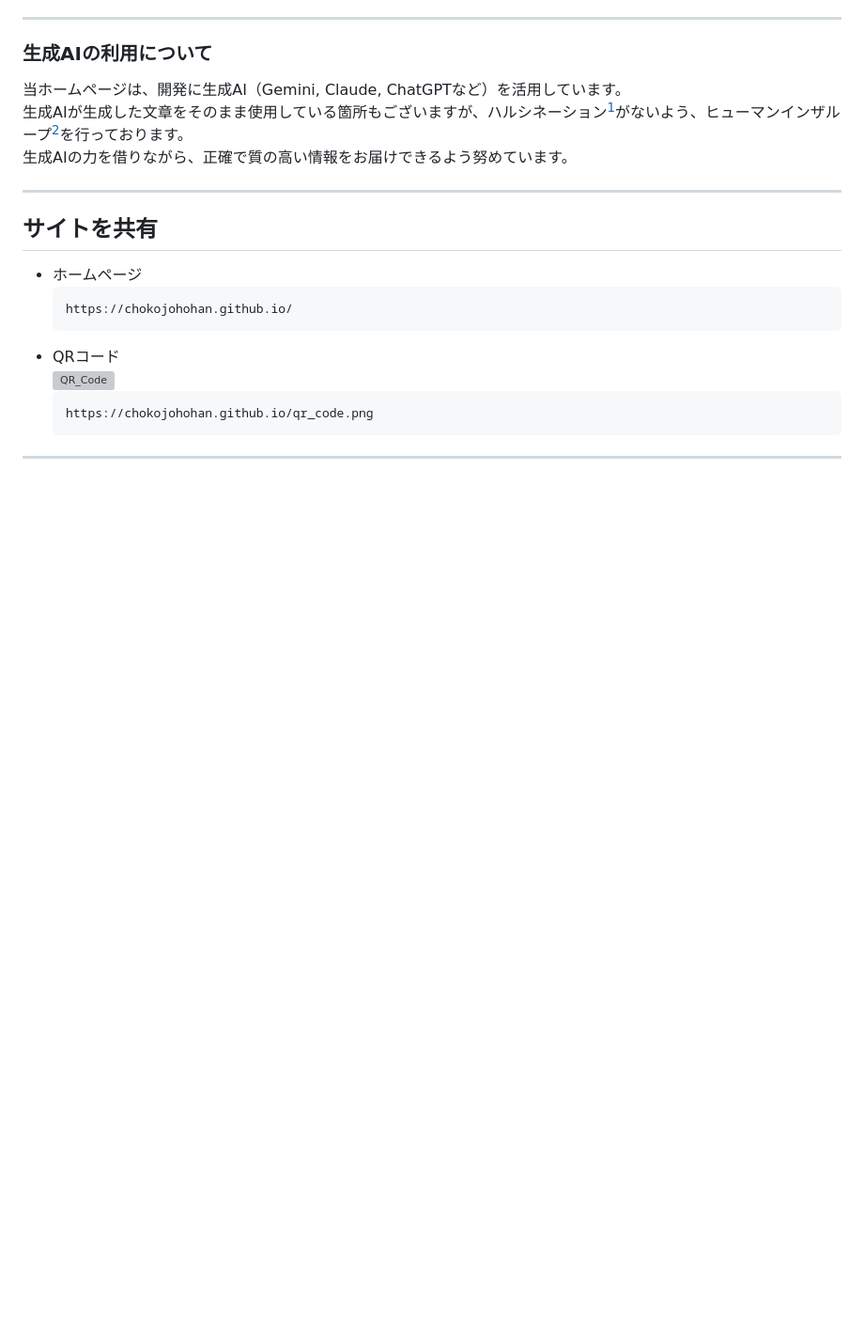
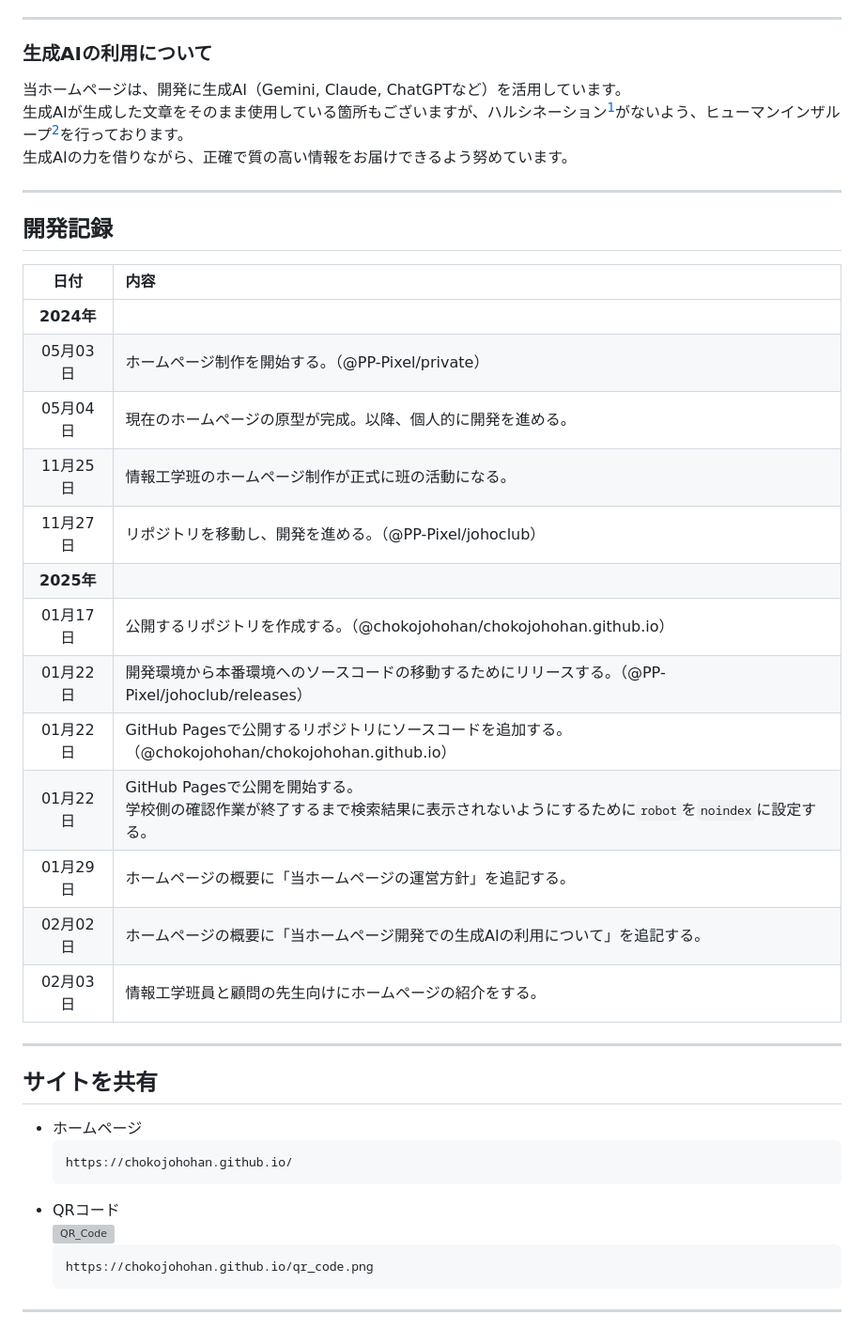
Before and after one commit to chokojohohan/chokojohohan.github.io, a Markdown page: README.md, the part around the change printed below. Shown: that part at 94% size. GitHub-like rendering; blank space fills up the shorter version; grey boxes are pictures that could not be loaded.

````diff
--- a/README.md
+++ b/README.md
@@ -51,6 +60,25 @@
 [^2]: ヒューマンインザループとは、生成AIの生成物を人間が確認・修正する工程のことです。AIの生成する誤り（ハルシネーションなど）を防ぎ、品質を担保するために設けています。
 
 ---
+
+## 開発記録
+|日付|内容|
+|:---:|:---|
+|<nobr>**2024年**</nobr>||
+|<nobr>05月03日</nobr>|ホームページ制作を開始する。（@PP-Pixel/private）|
+|<nobr>05月04日</nobr>|現在のホームページの原型が完成。以降、個人的に開発を進める。|
+|<nobr>11月25日</nobr>|情報工学班のホームページ制作が正式に班の活動になる。|
+|<nobr>11月27日</nobr>|リポジトリを移動し、開発を進める。（@PP-Pixel/johoclub）|
+|<nobr>**2025年**</nobr>||
+|<nobr>01月17日</nobr>|公開するリポジトリを作成する。（@chokojohohan/chokojohohan.github.io）|
+|<nobr>01月22日</nobr>|開発環境から本番環境へのソースコードの移動するためにリリースする。（@PP-Pixel/johoclub/releases）|
+|<nobr>01月22日</nobr>|GitHub Pagesで公開するリポジトリにソースコードを追加する。（@chokojohohan/chokojohohan.github.io）|
+|<nobr>01月22日</nobr>|GitHub Pagesで公開を開始する。<br>学校側の確認作業が終了するまで検索結果に表示されないようにするために`robot`を`noindex`に設定する。|
+|<nobr>01月29日</nobr>|ホームページの概要に「当ホームページの運営方針」を追記する。|
+|<nobr>02月02日</nobr>|ホームページの概要に「当ホームページ開発での生成AIの利用について」を追記する。|
+|<nobr>02月03日</nobr>|情報工学班員と顧問の先生向けにホームページの紹介をする。|
+
+---
 ## サイトを共有
 - ホームページ
   ```txt
````
Also changed, not shown: other parts of README.md (+23 -12 lines).
